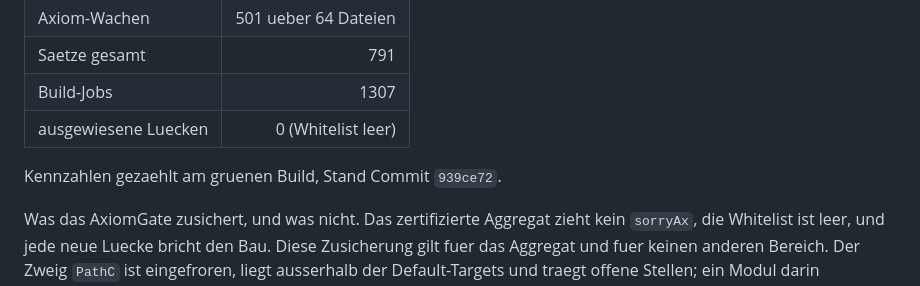
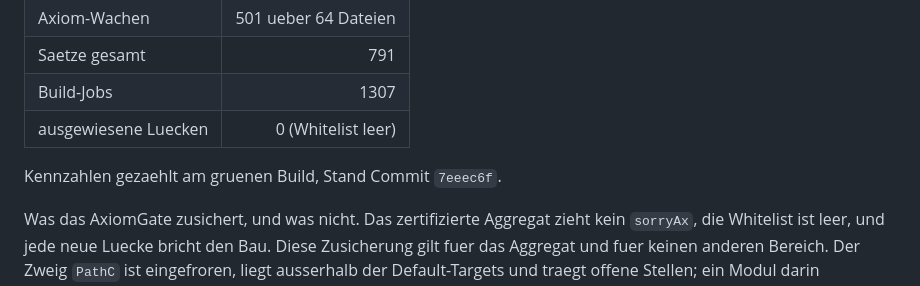
Before and after one commit to Stefan-Raffel/Polykontextural-Logische-Architektur, a Markdown page: README.md, the part around the change. Drawn GitHub-style.

Commit message:
Eichung: Stand-Zeilen von README und Ledger auf 7eeec6f
Co-Authored-By: Claude Opus 5 (1M context) <noreply@anthropic.com>

```diff
--- a/README.md
+++ b/README.md
@@ -101,7 +101,7 @@ Definitionen-Fassung - einschliesslich der Zeilen, die offen sind und es bleiben
 | Build-Jobs | 1307 |
 | ausgewiesene Luecken | 0 (Whitelist leer) |
 
-Kennzahlen gezaehlt am gruenen Build, Stand Commit `939ce72`.
+Kennzahlen gezaehlt am gruenen Build, Stand Commit `7eeec6f`.
 
 Was das AxiomGate zusichert, und was nicht. Das zertifizierte Aggregat zieht kein
 `sorryAx`, die Whitelist ist leer, und jede neue Luecke bricht den Bau. Diese Zusicherung
```
Also changed, not shown: docs/definition-ledger.md (+1 -1 lines).
